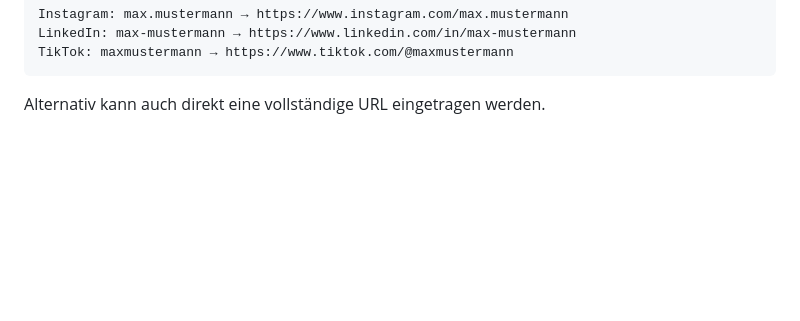
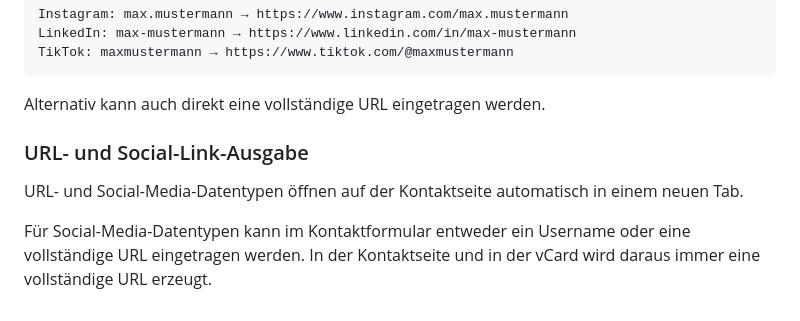
Before and after one commit to Wiwaltill/vCard-CMS, a Markdown page: README.md, the part around the change. GitHub-like rendering; blank space fills up the shorter version.

````diff
--- a/README.md
+++ b/README.md
@@ -508,3 +508,10 @@ TikTok: maxmustermann → https://www.tiktok.com/@maxmustermann
 ```
 
 Alternativ kann auch direkt eine vollständige URL eingetragen werden.
+
+
+### URL- und Social-Link-Ausgabe
+
+URL- und Social-Media-Datentypen öffnen auf der Kontaktseite automatisch in einem neuen Tab.
+
+Für Social-Media-Datentypen kann im Kontaktformular entweder ein Username oder eine vollständige URL eingetragen werden. In der Kontaktseite und in der vCard wird daraus immer eine vollständige URL erzeugt.
````
